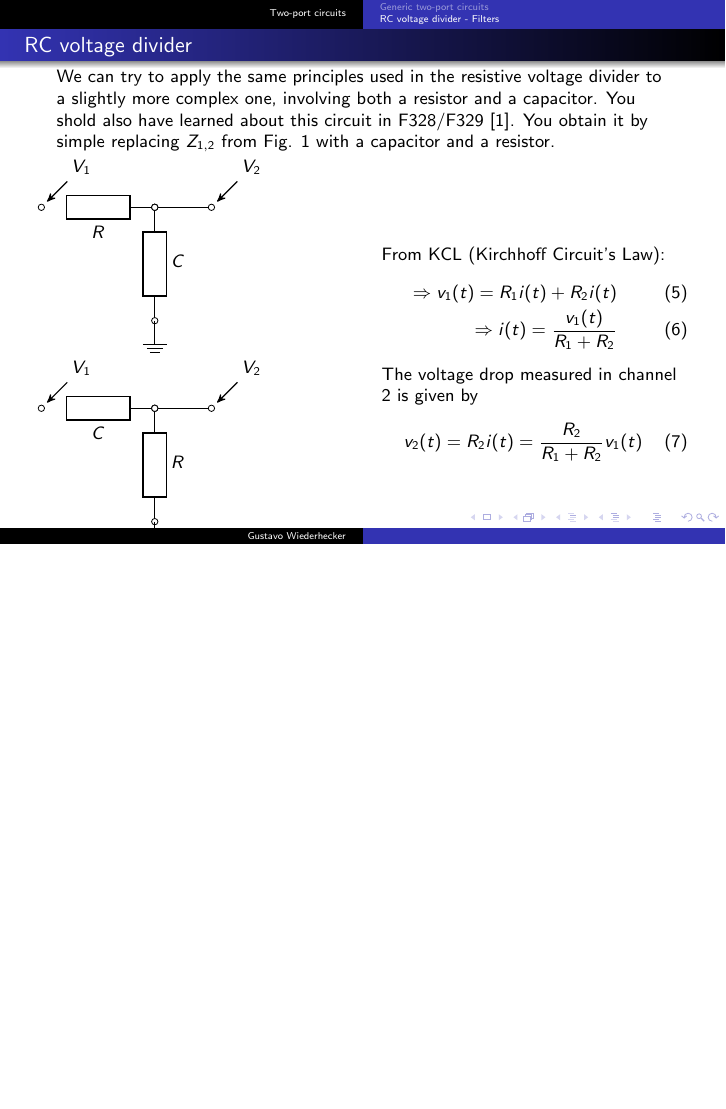
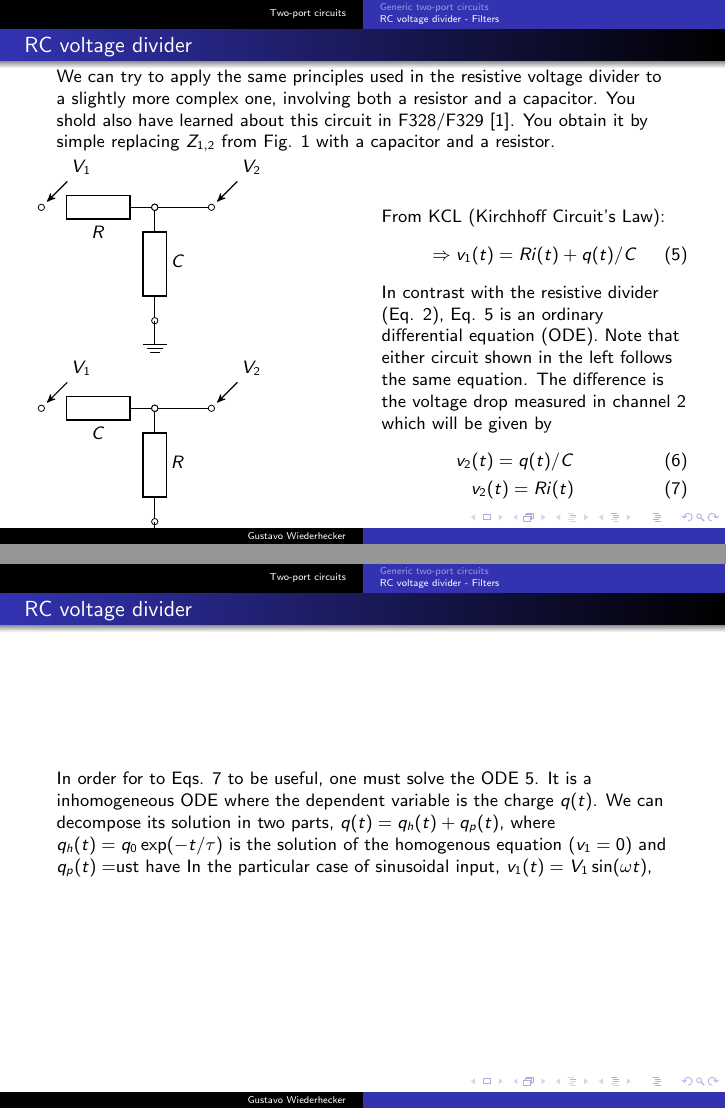
Before and after one commit to gwiederhecker/F429, LaTeX slides (F429_1s2014.tex, which reads two_port_circuits.tex): page 8 of 9 before the commit and pages 8 and 9 of 10 after it, the two joined at a grey line, the shorter picture padded with empty space. Compiled offline with pdfLaTeX.

Commit message:
updated slides

```diff
--- a/two_port_circuits.tex
+++ b/two_port_circuits.tex
@@ -102,22 +102,26 @@ We can try to apply the same principles used in the resistive voltage divider to
 				\end{column}
 		\begin{column}{0.5\textwidth}
 		From KCL (Kirchhoff Circuit's Law):
-			\begin{eqnarray}
-			\Rightarrow v_1(t)=R_1 i(t)+ R_2 i(t)\\
-			\Rightarrow i(t)=\frac{v_1(t)}{R_1+R_2}
-			\label{eq:voltagediv_i}
-  			\end{eqnarray}
-		The voltage drop measured in channel 2 is given by
-		\begin{equation}
-  			v_2(t)=R_2 i(t)=\frac{R_2}{R_1+R_2}v_1(t)
-  			\label{eq:voltagediv_v2}
-		\end{equation}
+			\begin{equation}
+			\Rightarrow v_1(t)=R i(t)+  q(t)/C
+			\label{eq:rc_1}
+  			\end{equation}
+  			In contrast with the resistive divider (Eq. \ref{eq:voltagediv_i}), Eq. \ref{eq:rc_1} is an ordinary differential equation (ODE). Note that either circuit shown in the left follows the same equation. The difference is the voltage drop measured in channel 2 which will be given by
+		\begin{eqnarray}
+		     v_2(t)=q(t)/C\\
+		     v_2(t)=R i(t)
+  			\label{eq:rc_v2}
+		\end{eqnarray}
 
 		\end{column}
 	\end{columns}
 \end{frame}
 
+\begin{frame}{RC voltage divider}
+In order for to Eqs. \ref{eq:rc_v2} to be useful, one must solve the ODE \ref{eq:rc_1}. It is a inhomogeneous ODE where the dependent variable is the charge $q(t)$. We can decompose its solution in two parts, $q(t)=q_h(t)+q_p(t)$, where $q_h(t)=q_0 \exp(-t/\tau)$ is the solution of the homogenous equation ($v_1=0$) and $q_p(t)=$ust have In the particular case of sinusoidal input, $v_1(t)=V_1\sin(\omega t)$,
+\end{frame}
 
+\begin{figure}
 
 
 %(0,0) node[ground] {} (0,0)
```
Also changed, not shown: shortcuts.tex (+14 -14 lines), F429_1s2014.pdf.
